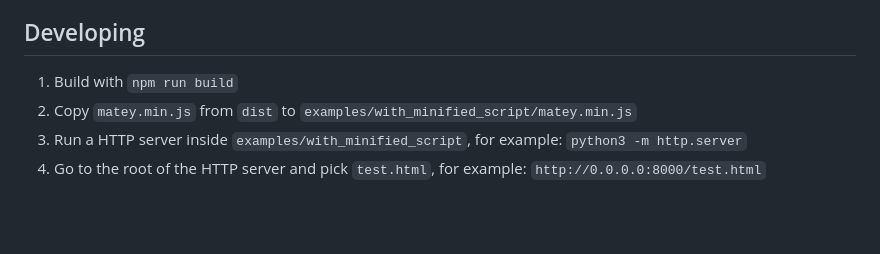
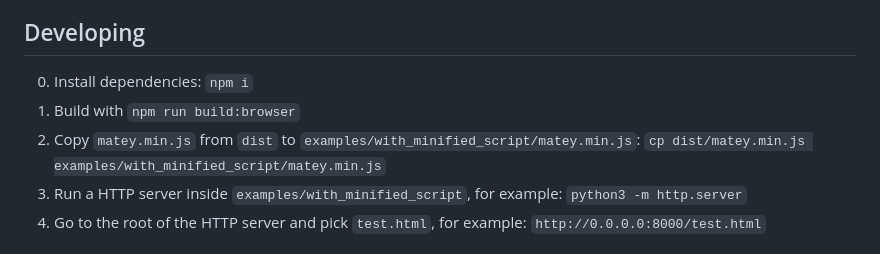
Before and after one commit to RMLio/matey, a Markdown page: README.md, the part around the change. Rendered like a GitHub page; blank space fills up the shorter version.

Commit message:
README: fix build instructions

```diff
--- a/README.md
+++ b/README.md
@@ -109,8 +109,9 @@ want these examples to run, make sure you have such an endpoint set up.
 
 ## Developing
 
-1. Build with `npm run build`
-2. Copy `matey.min.js` from `dist` to `examples/with_minified_script/matey.min.js`
+0. Install dependencies: `npm i`
+1. Build with `npm run build:browser`
+2. Copy `matey.min.js` from `dist` to `examples/with_minified_script/matey.min.js`: `cp dist/matey.min.js examples/with_minified_script/matey.min.js`
 3. Run a HTTP server inside `examples/with_minified_script`, for example: `python3 -m http.server`
 4. Go to the root of the HTTP server and pick `test.html`, for example: `http://0.0.0.0:8000/test.html`
 
```
